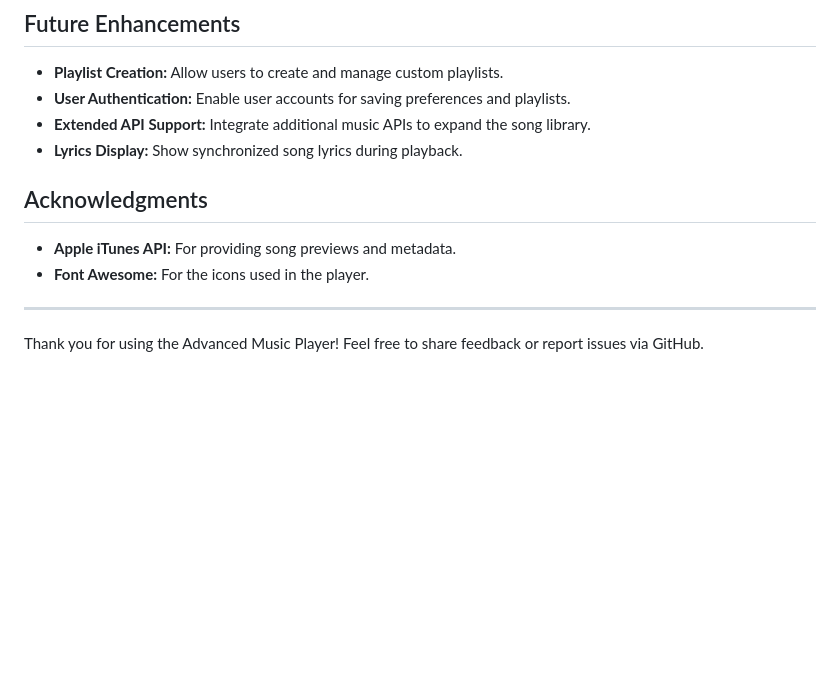
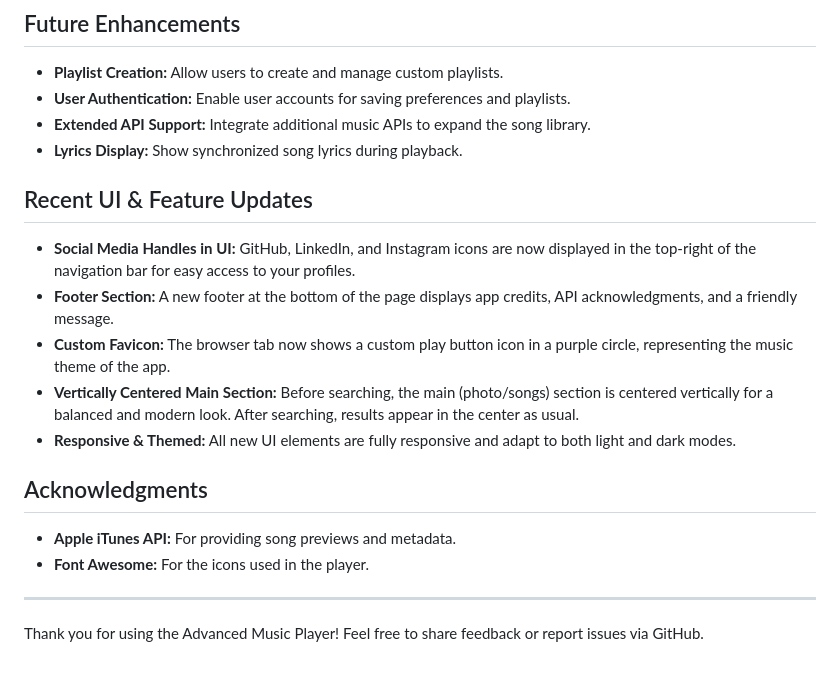
Before and after one commit to PDReddyDhanu/Short-Music-Tunes, a Markdown page: README.md, the part around the change. Drawn GitHub-style; blank space fills up the shorter version.

Commit message:
Inforamation about the Project

```diff
--- a/README.md
+++ b/README.md
@@ -68,13 +68,18 @@ The Shot Music Tunes Player is a web-based music streaming application that allo
 - **Extended API Support:** Integrate additional music APIs to expand the song library.
 - **Lyrics Display:** Show synchronized song lyrics during playback.
 
+## Recent UI & Feature Updates
 
+- **Social Media Handles in UI:** GitHub, LinkedIn, and Instagram icons are now displayed in the top-right of the navigation bar for easy access to your profiles.
+- **Footer Section:** A new footer at the bottom of the page displays app credits, API acknowledgments, and a friendly message.
+- **Custom Favicon:** The browser tab now shows a custom play button icon in a purple circle, representing the music theme of the app.
+- **Vertically Centered Main Section:** Before searching, the main (photo/songs) section is centered vertically for a balanced and modern look. After searching, results appear in the center as usual.
+- **Responsive & Themed:** All new UI elements are fully responsive and adapt to both light and dark modes.
 
 ## Acknowledgments
 - **Apple iTunes API:** For providing song previews and metadata.
 - **Font Awesome:** For the icons used in the player.
 
 
-
 ---
 Thank you for using the Advanced Music Player! Feel free to share feedback or report issues via GitHub.
```
